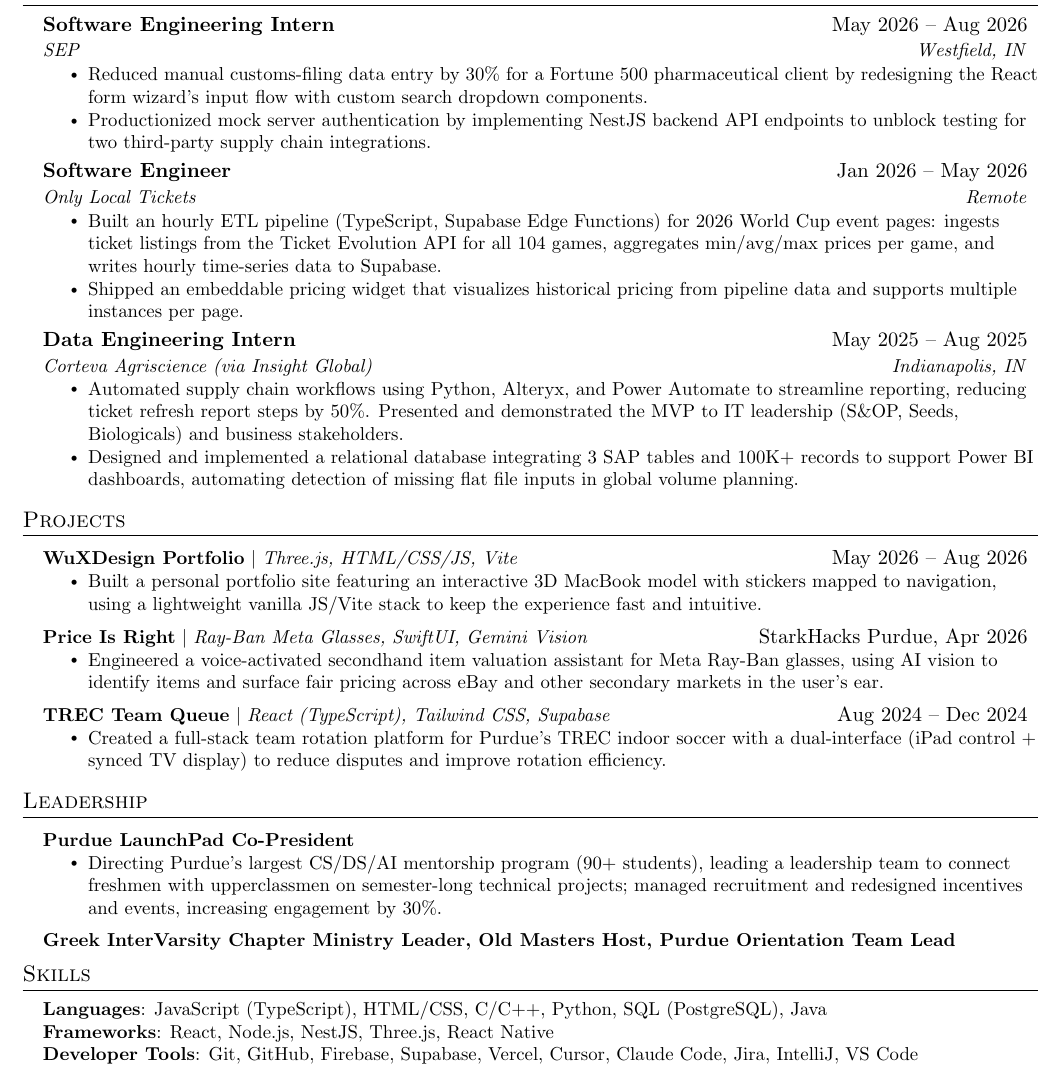
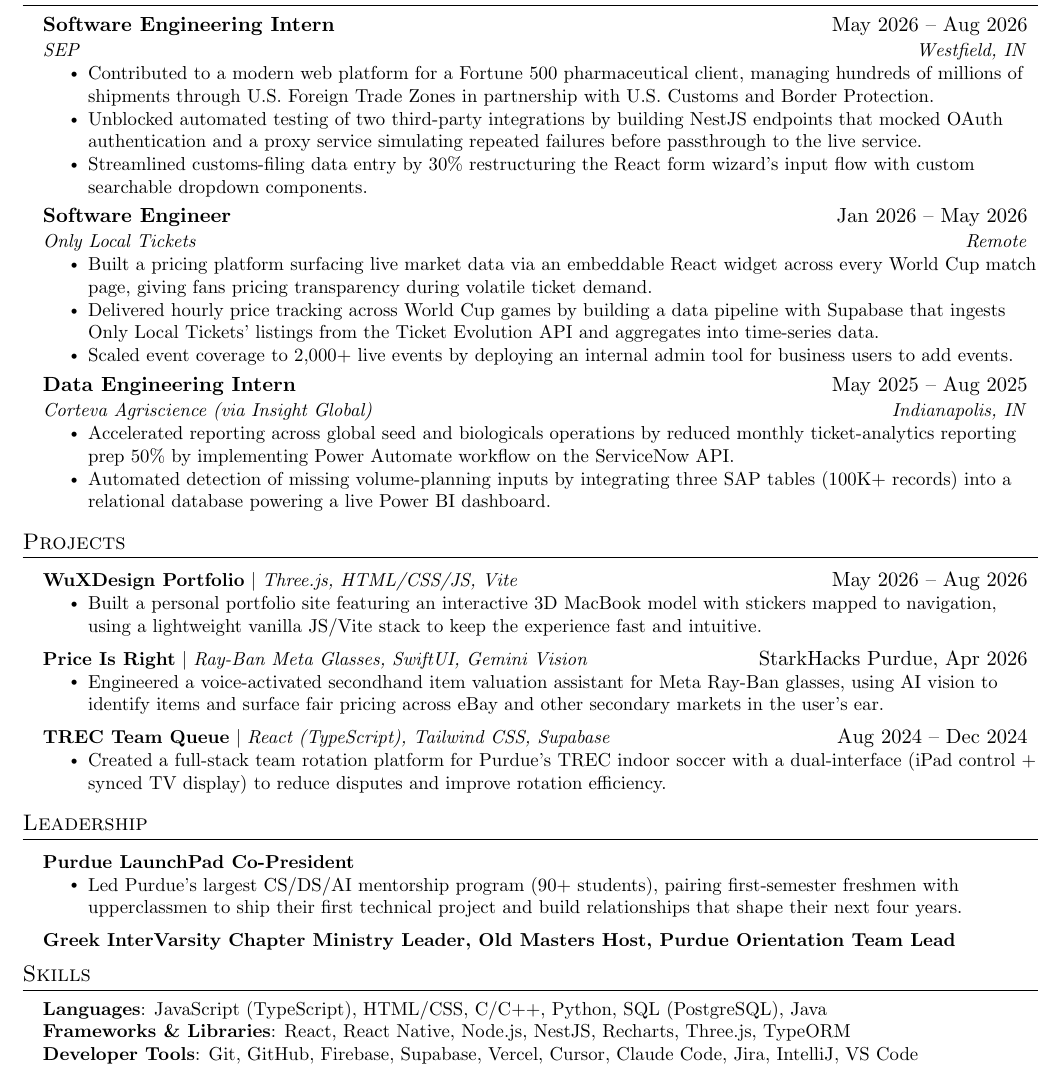
Before and after one commit to Nick-Wu5/resume, a LaTeX CV (workingResume.tex): part of the page, cut so that both start at the same text. Compiled offline with pdfLaTeX.

Commit message:
Updated experiences and leadership section

```diff
--- a/workingResume.tex
+++ b/workingResume.tex
@@ -150,24 +150,26 @@
       {Software Engineering Intern}{May 2026 -- Aug 2026}
       {SEP}{Westfield, IN}
       \resumeItemListStart
-        \resumeItem{Reduced manual customs-filing data entry by 30\% for a Fortune 500 pharmaceutical client by redesigning the React form wizard's input flow with custom search dropdown components.}
-        \resumeItem{Productionized mock server authentication by implementing NestJS backend API endpoints to unblock testing for two third-party supply chain integrations.}
+        \resumeItem{Contributed to a modern web platform for a Fortune 500 pharmaceutical client, managing hundreds of millions of shipments through U.S. Foreign Trade Zones in partnership with U.S. Customs and Border Protection.}
+        \resumeItem{Unblocked automated testing of two third-party integrations by building NestJS endpoints that mocked OAuth authentication and a proxy service simulating repeated failures before passthrough to the live service.}
+        \resumeItem{Streamlined customs-filing data entry by 30\% restructuring the React form wizard's input flow with custom searchable dropdown components.}
       \resumeItemListEnd
 
     \resumeSubheading
       {Software Engineer}{Jan 2026 -- May 2026}
       {Only Local Tickets}{Remote}
       \resumeItemListStart
-        \resumeItem{Built an hourly ETL pipeline (TypeScript, Supabase Edge Functions) for 2026 World Cup event pages: ingests ticket listings from the Ticket Evolution API for all 104 games, aggregates min/avg/max prices per game, and writes hourly time-series data to Supabase.}
-        \resumeItem{Shipped an embeddable pricing widget that visualizes historical pricing from pipeline data and supports multiple instances per page.}
+        \resumeItem{Built a pricing platform surfacing live market data via an embeddable React widget across every World Cup match page, giving fans pricing transparency during volatile ticket demand.}
+        \resumeItem{Delivered hourly price tracking across World Cup games by building a data pipeline with Supabase that ingests Only Local Tickets' listings from the Ticket Evolution API and aggregates into time-series data.}
+        \resumeItem{Scaled event coverage to 2,000+ live events by deploying an internal admin tool for business users to add events.}
       \resumeItemListEnd
 
     \resumeSubheading
       {Data Engineering Intern}{May 2025 -- Aug 2025}
       {Corteva Agriscience (via Insight Global)}{Indianapolis, IN}
       \resumeItemListStart
-        \resumeItem{Automated supply chain workflows using Python, Alteryx, and Power Automate to streamline reporting, reducing ticket refresh report steps by 50\%. Presented and demonstrated the MVP to IT leadership (S\&OP, Seeds, Biologicals) and business stakeholders.}
-        \resumeItem{Designed and implemented a relational database integrating 3 SAP tables and 100K+ records to support Power BI dashboards, automating detection of missing flat file inputs in global volume planning.}
+        \resumeItem{Accelerated reporting across global seed and biologicals operations by reduced monthly ticket-analytics reporting prep 50\% by implementing Power Automate workflow on the ServiceNow API.}
+        \resumeItem{Automated detection of missing volume-planning inputs by integrating three SAP tables (100K+ records) into a relational database powering a live Power BI dashboard.}
       \resumeItemListEnd
 
   \resumeSubHeadingListEnd
@@ -199,7 +201,7 @@
     \resumeProjectHeading
       {\textbf{Purdue LaunchPad Co-President}{}}{}
       \resumeItemListStart
-        \resumeItem{Directing Purdue's largest CS/DS/AI mentorship program (90+ students), leading a leadership team to connect freshmen with upperclassmen on semester-long technical projects; managed recruitment and redesigned incentives and events, increasing engagement by 30\%.}
+        \resumeItem{Led Purdue's largest CS/DS/AI mentorship program (90+ students), pairing first-semester freshmen with upperclassmen to ship their first technical project and build relationships that shape their next four years.}
       \resumeItemListEnd
 \resumeProjectHeading
   {\textbf{Greek InterVarsity Chapter Ministry Leader, Old Masters Host, Purdue Orientation Team Lead}{}}{}  \resumeSubHeadingListEnd
@@ -209,8 +211,8 @@
  \begin{itemize}[leftmargin=0.15in, label={}]
     \small{\item{
      \textbf{Languages}{: JavaScript (TypeScript), HTML/CSS, C/C++, Python, SQL (PostgreSQL), Java} \\
-     \textbf{Frameworks}{: React, Node.js, NestJS, Three.js, React Native} \\
-     \textbf{Developer Tools}{: Git, GitHub, Firebase, Supabase, Vercel, Cursor, Claude Code, Jira, IntelliJ, VS Code} \\
+    \textbf{Frameworks \& Libraries}{: React, React Native, Node.js, NestJS, Recharts, Three.js, TypeORM} \\
+    \textbf{Developer Tools}{: Git, GitHub, Firebase, Supabase, Vercel, Cursor, Claude Code, Jira, IntelliJ, VS Code} \\
     }}
  \end{itemize}
 
```
Also changed, not shown: workingResume.pdf.
